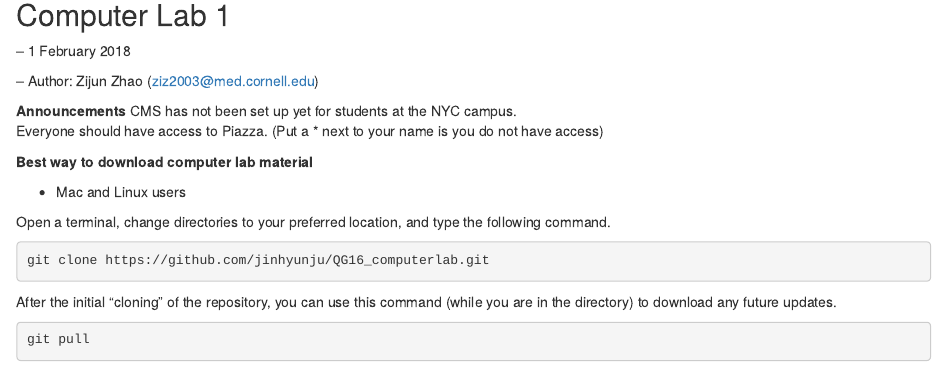
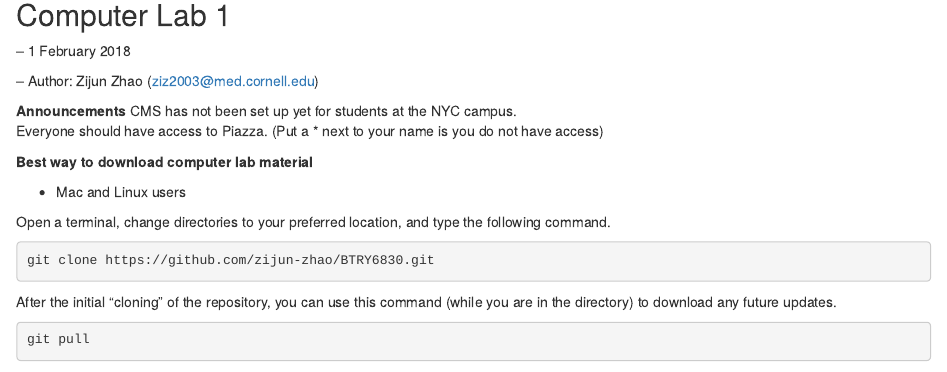
Before and after one commit to zijun-zhao/BTRY6830, an R Markdown document (Lab1/lab1.Rmd): the page in a window 1100 px wide, from its top. Rendered offline with R 4.5, knitr and Pandoc, with nearby package versions.

Commit message:
Update lab1.Rmd

````diff
--- a/Lab1/lab1.Rmd
+++ b/Lab1/lab1.Rmd
@@ -25,7 +25,7 @@ Everyone should have access to Piazza. (Put a * next to your name is you do not
 Open a terminal, change directories to your preferred location, and type the following command.
 
 ```{r, eval = FALSE}
-git clone https://github.com/jinhyunju/QG16_computerlab.git
+git clone https://github.com/zijun-zhao/BTRY6830.git
 ```
 
 After the initial "cloning" of the repository, you can use this command (while you are in the directory) to download any future updates.
````
